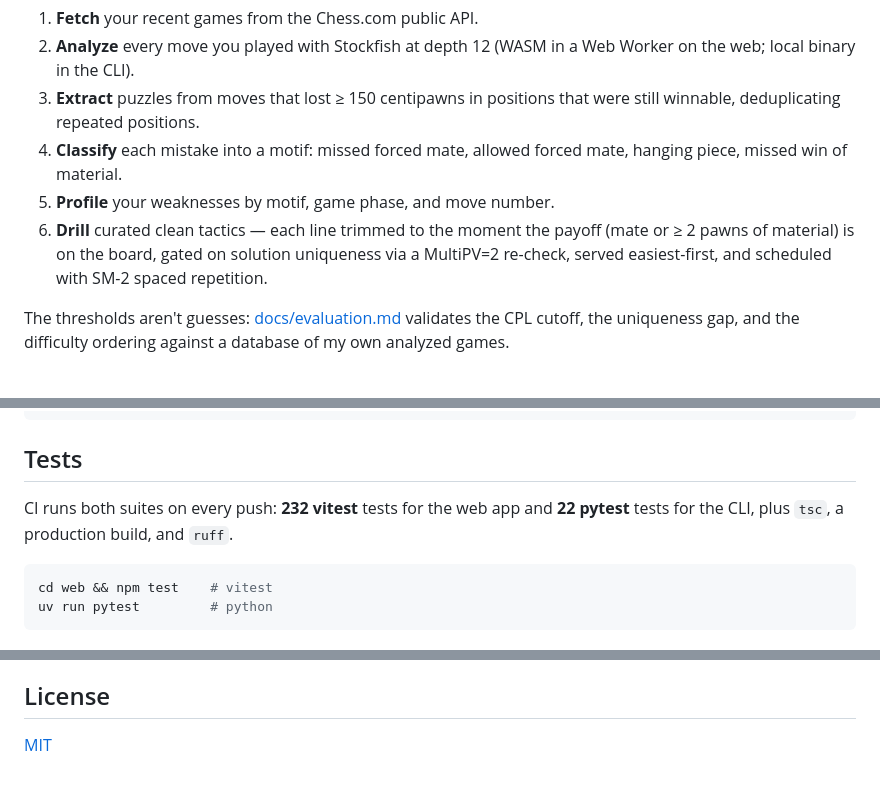
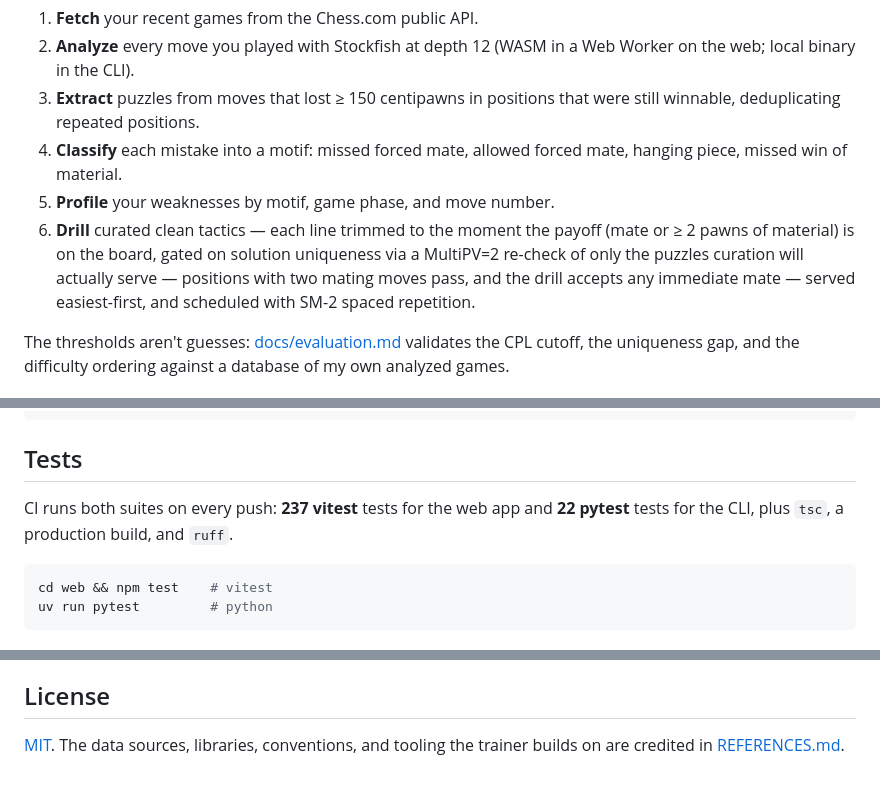
Before and after one commit to danielportuondo/personalized-chess-trainer, a Markdown page: README.md, 3 parts joined by grey strips. Drawn GitHub-style.

Commit message:
docs: REFERENCES.md + mark recalibrations implemented in README/evaluation memo
Co-Authored-By: Claude Fable 5 <noreply@anthropic.com>

````diff
--- a/README.md
+++ b/README.md
@@ -17,7 +17,7 @@ Stockfish reviews your recent Chess.com games, finds the exact moves where you t
 3. **Extract** puzzles from moves that lost ≥ 150 centipawns in positions that were still winnable, deduplicating repeated positions.
 4. **Classify** each mistake into a motif: missed forced mate, allowed forced mate, hanging piece, missed win of material.
 5. **Profile** your weaknesses by motif, game phase, and move number.
-6. **Drill** curated clean tactics — each line trimmed to the moment the payoff (mate or ≥ 2 pawns of material) is on the board, gated on solution uniqueness via a MultiPV=2 re-check, served easiest-first, and scheduled with SM-2 spaced repetition.
+6. **Drill** curated clean tactics — each line trimmed to the moment the payoff (mate or ≥ 2 pawns of material) is on the board, gated on solution uniqueness via a MultiPV=2 re-check of only the puzzles curation will actually serve — positions with two mating moves pass, and the drill accepts any immediate mate — served easiest-first, and scheduled with SM-2 spaced repetition.
 
 The thresholds aren't guesses: [docs/evaluation.md](docs/evaluation.md) validates the CPL cutoff, the uniqueness gap, and the difficulty ordering against a database of my own analyzed games.
 
@@ -56,7 +56,7 @@ uv run chess-trainer train      # drill puzzles in the terminal
 
 ## Tests
 
-CI runs both suites on every push: **232 vitest** tests for the web app and **22 pytest** tests for the CLI, plus `tsc`, a production build, and `ruff`.
+CI runs both suites on every push: **237 vitest** tests for the web app and **22 pytest** tests for the CLI, plus `tsc`, a production build, and `ruff`.
 
 ```sh
 cd web && npm test    # vitest
@@ -69,4 +69,4 @@ Every commit in this repo is co-authored with Claude, and I'd rather own that th
 
 ## License
 
-[MIT](LICENSE)
+[MIT](LICENSE). The data sources, libraries, conventions, and tooling the trainer builds on are credited in [REFERENCES.md](REFERENCES.md).
````
Also changed, not shown: REFERENCES.md (added, +46 -0 lines), docs/evaluation.md (+6 -1 lines).
